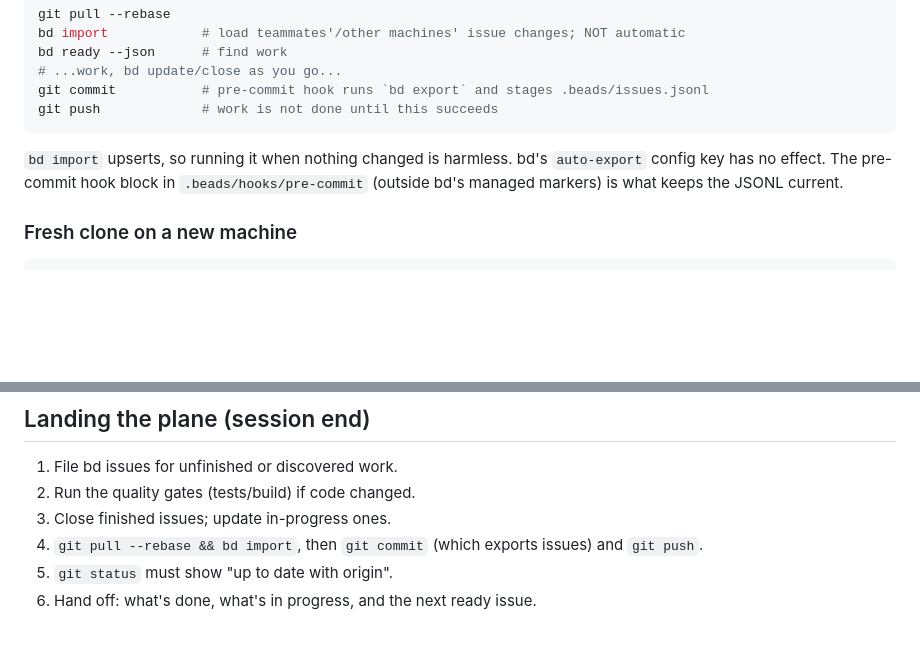
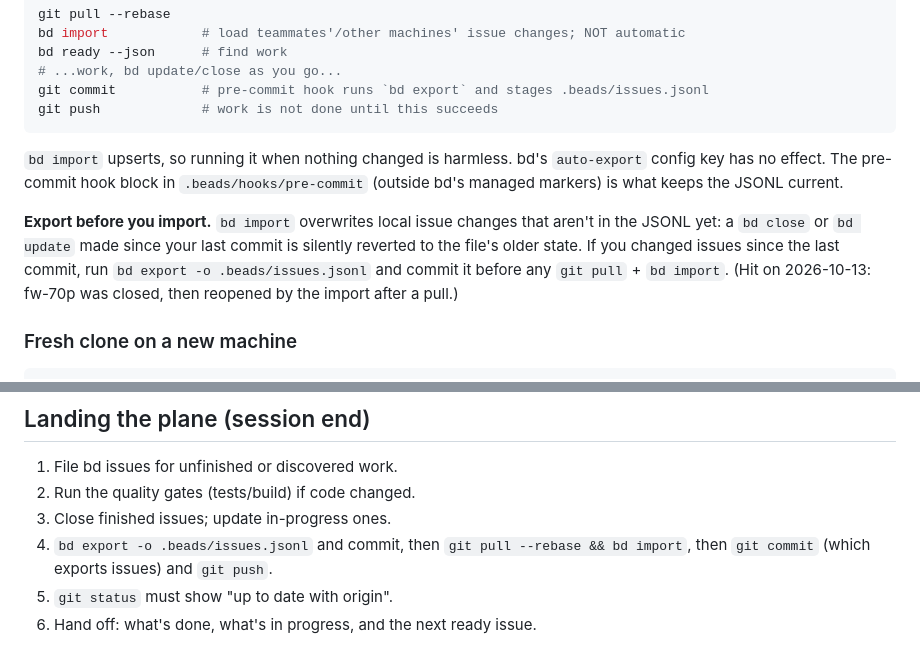
Before and after one commit to domenickp/FatherWorkout, a Markdown page: AGENTS.md, 2 parts joined by grey strips. Rendered like a GitHub page; blank space fills up the shorter version.

Commit message:
AGENTS.md: export issues before pull + import (import reverts unexported changes)
Co-Authored-By: Claude Opus 5.5 <noreply@anthropic.com>

````diff
--- a/AGENTS.md
+++ b/AGENTS.md
@@ -85,6 +85,12 @@ git push             # work is not done until this succeeds
 key has no effect. The pre-commit hook block in `.beads/hooks/pre-commit` (outside bd's
 managed markers) is what keeps the JSONL current.
 
+**Export before you import.** `bd import` overwrites local issue changes that aren't in the
+JSONL yet: a `bd close` or `bd update` made since your last commit is silently reverted to the
+file's older state. If you changed issues since the last commit, run
+`bd export -o .beads/issues.jsonl` and commit it before any `git pull` + `bd import`. (Hit on
+2026-10-13: fw-70p was closed, then reopened by the import after a pull.)
+
 ### Fresh clone on a new machine
 
 ```bash
@@ -126,6 +132,7 @@ The workflow uses the `coordinate` skill and the `builder` agent from the agenti
 1. File bd issues for unfinished or discovered work.
 2. Run the quality gates (tests/build) if code changed.
 3. Close finished issues; update in-progress ones.
-4. `git pull --rebase && bd import`, then `git commit` (which exports issues) and `git push`.
+4. `bd export -o .beads/issues.jsonl` and commit, then `git pull --rebase && bd import`,
+   then `git commit` (which exports issues) and `git push`.
 5. `git status` must show "up to date with origin".
 6. Hand off: what's done, what's in progress, and the next ready issue.
````
